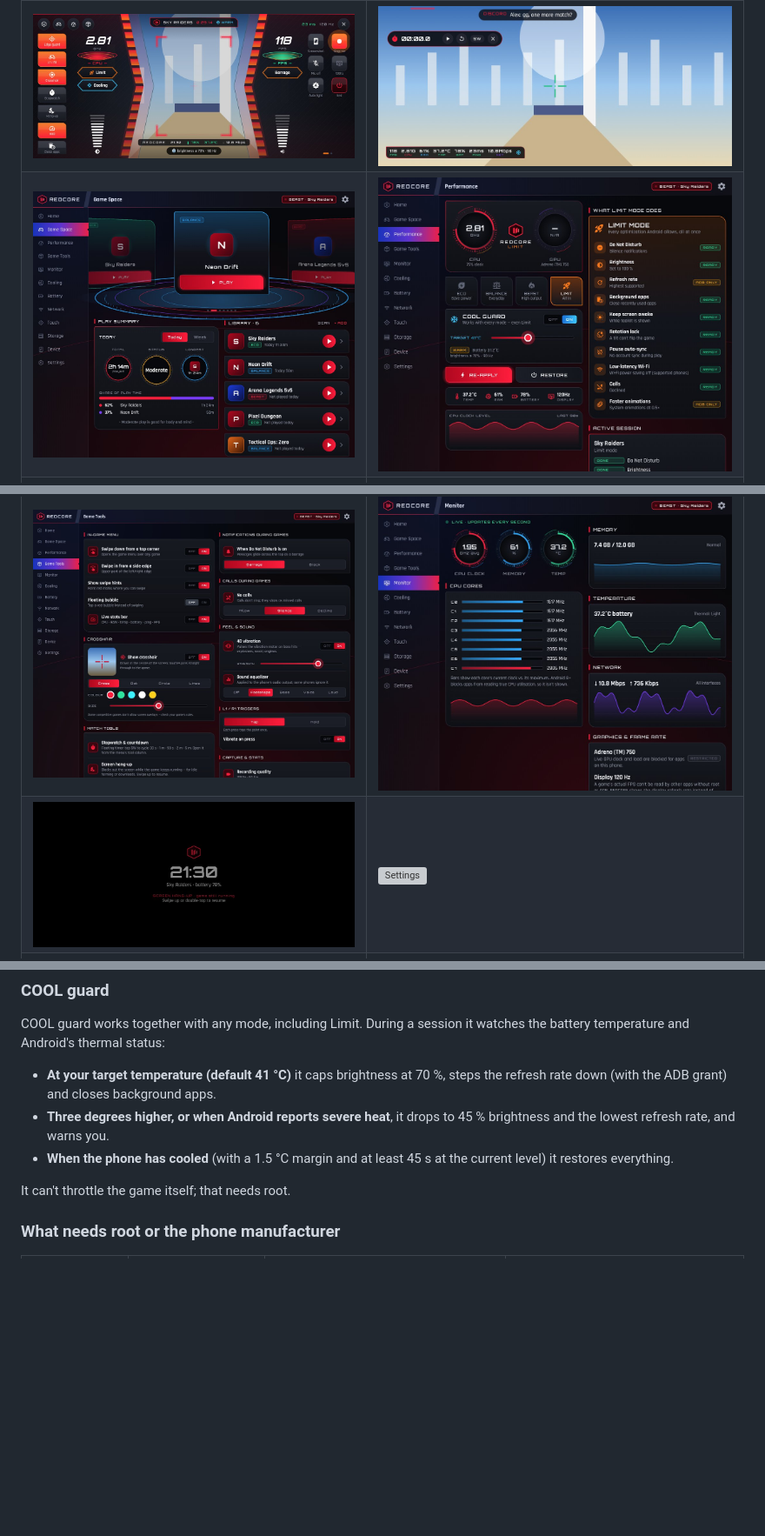
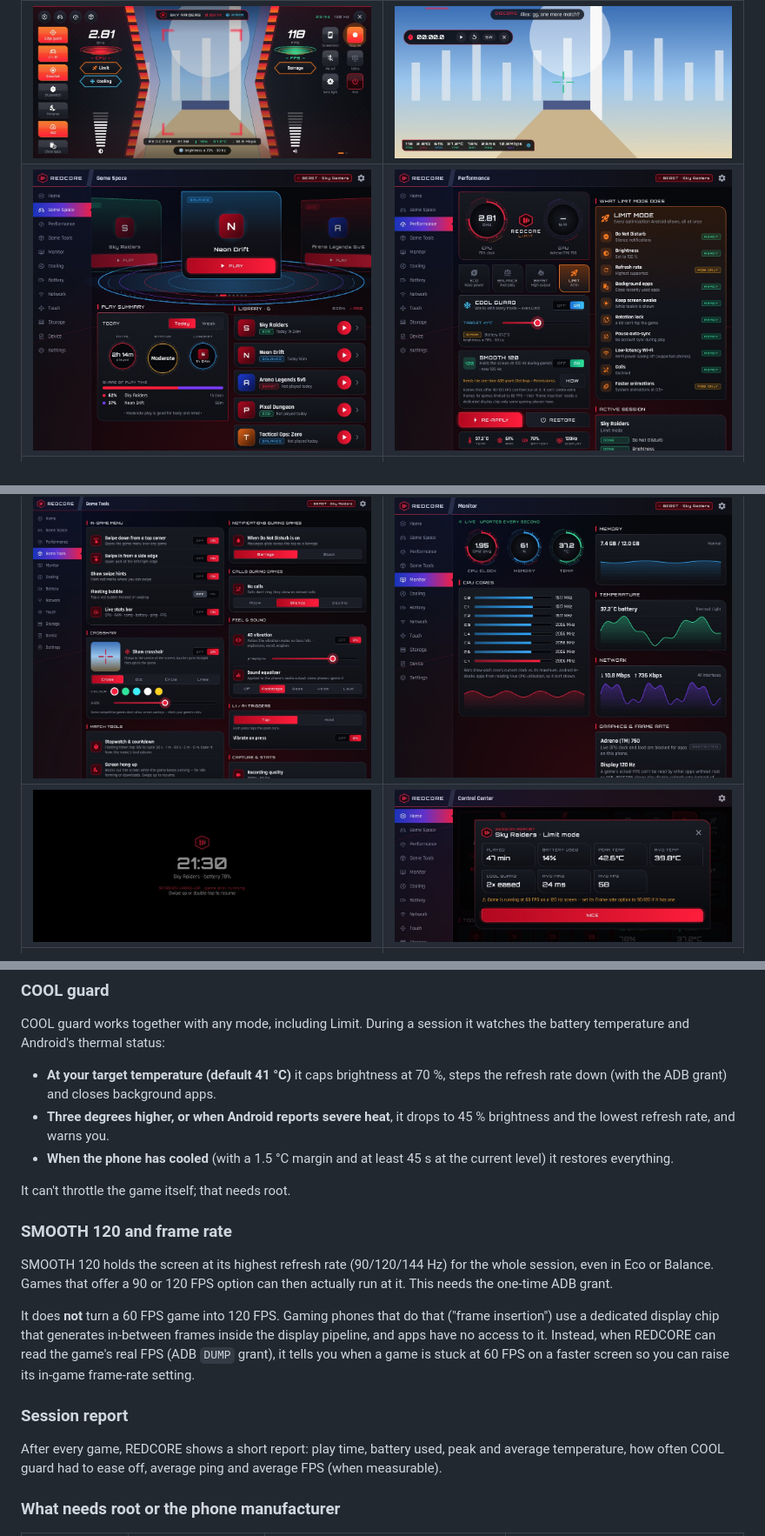
Before and after one commit to pijsosk-sys/Jjzk, a Markdown page: README.md, 3 parts joined by grey strips. Shown at 87% size. GitHub-like rendering; pictures changed too: docs/screenshots/performance.jpg, docs/screenshots/session_report.jpg (added); blank space fills up the shorter version; grey boxes are pictures that could not be loaded.

```diff
--- a/README.md
+++ b/README.md
@@ -11,7 +11,7 @@ REDCORE only shows real readings and only performs actions that Android allows.
 | ![In-game menu](docs/screenshots/overlay_panel.jpg) | ![In-game tools](docs/screenshots/overlay_tools.jpg) |
 | ![Game Space](docs/screenshots/game_space.jpg) | ![Performance](docs/screenshots/performance.jpg) |
 | ![Game Tools](docs/screenshots/game_tools.jpg) | ![Monitor](docs/screenshots/monitor.jpg) |
-| ![Screen hang-up](docs/screenshots/screen_hangup.jpg) | ![Settings](docs/screenshots/settings.jpg) |
+| ![Screen hang-up](docs/screenshots/screen_hangup.jpg) | ![Session report](docs/screenshots/session_report.jpg) |
 | ![Touch triggers](docs/screenshots/touch_triggers.jpg) | ![Edge guard](docs/screenshots/touch_edge_guard.jpg) |
 | ![Cooling](docs/screenshots/cooling.jpg) | ![Network](docs/screenshots/network.jpg) |
 | ![Device research](docs/screenshots/device.jpg) | ![Storage](docs/screenshots/storage.jpg) |
@@ -64,6 +64,16 @@ COOL guard works together with any mode, including Limit. During a session it wa
 - **When the phone has cooled** (with a 1.5 °C margin and at least 45 s at the current level) it restores everything.
 
 It can't throttle the game itself; that needs root.
+
+### SMOOTH 120 and frame rate
+
+SMOOTH 120 holds the screen at its highest refresh rate (90/120/144 Hz) for the whole session, even in Eco or Balance. Games that offer a 90 or 120 FPS option can then actually run at it. This needs the one-time ADB grant.
+
+It does **not** turn a 60 FPS game into 120 FPS. Gaming phones that do that ("frame insertion") use a dedicated display chip that generates in-between frames inside the display pipeline, and apps have no access to it. Instead, when REDCORE can read the game's real FPS (ADB `DUMP` grant), it tells you when a game is stuck at 60 FPS on a faster screen so you can raise its in-game frame-rate setting.
+
+### Session report
+
+After every game, REDCORE shows a short report: play time, battery used, peak and average temperature, how often COOL guard had to ease off, average ping and average FPS (when measurable).
 
 ### What needs root or the phone manufacturer
 
```
Also changed, not shown: 12 other files.
